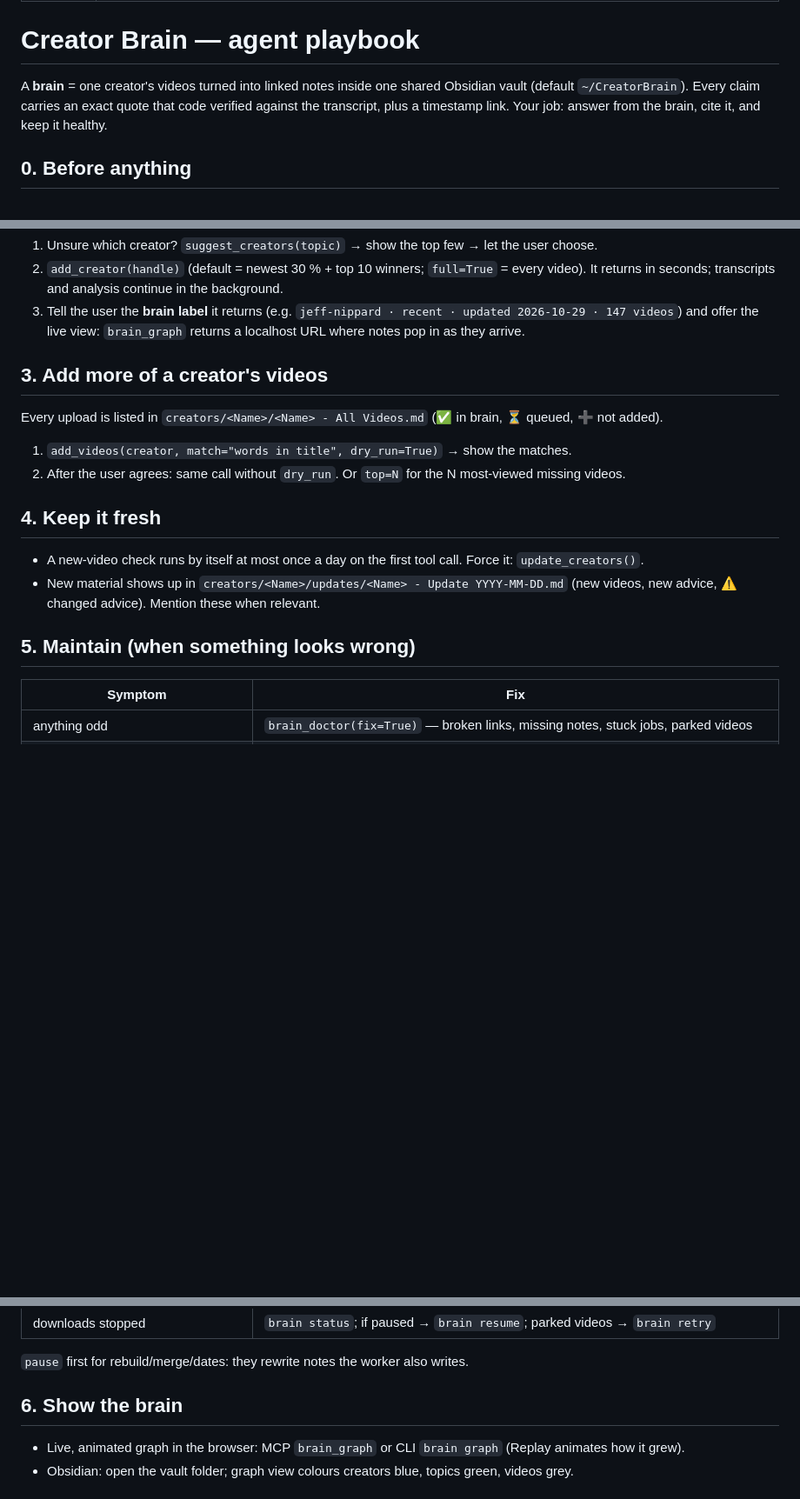
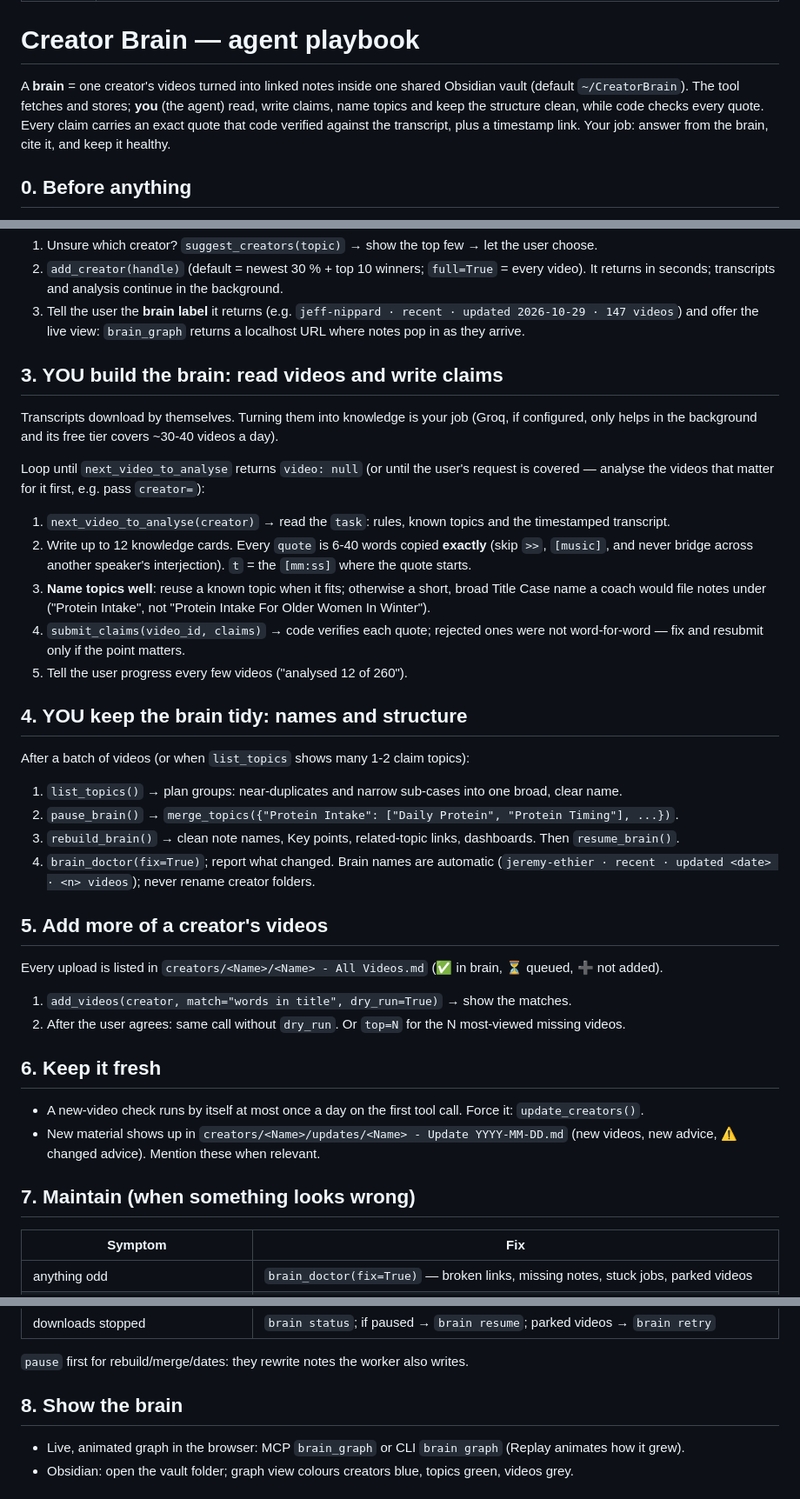
Before and after one commit to LikithMeruvu/creator-brain, a Markdown page: skills/creator-brain/SKILL.md, 3 parts joined by grey strips. Shown at 87% size. Drawn GitHub-style; blank space fills up the shorter version.

```diff
--- a/skills/creator-brain/SKILL.md
+++ b/skills/creator-brain/SKILL.md
@@ -6,7 +6,8 @@ description: Build, search and maintain "creator brains" — Obsidian vaults mad
 # Creator Brain — agent playbook
 
 A **brain** = one creator's videos turned into linked notes inside one shared Obsidian vault
-(default `~/CreatorBrain`). Every claim carries an exact quote that code verified against the transcript,
+(default `~/CreatorBrain`). The tool fetches and stores; **you** (the agent) read, write claims, name topics and
+keep the structure clean, while code checks every quote. Every claim carries an exact quote that code verified against the transcript,
 plus a timestamp link. Your job: answer from the brain, cite it, and keep it healthy.
 
 ## 0. Before anything
@@ -35,17 +36,40 @@ Never invent a claim, number or quote. If the brain has nothing, say so and offe
 3. Tell the user the **brain label** it returns (e.g. `jeff-nippard · recent · updated 2026-10-29 · 147 videos`)
    and offer the live view: `brain_graph` returns a localhost URL where notes pop in as they arrive.
 
-## 3. Add more of a creator's videos
+## 3. YOU build the brain: read videos and write claims
+Transcripts download by themselves. Turning them into knowledge is your job (Groq, if configured, only helps
+in the background and its free tier covers ~30-40 videos a day).
+
+Loop until `next_video_to_analyse` returns `video: null` (or until the user's request is covered — analyse the
+videos that matter for it first, e.g. pass `creator=`):
+1. `next_video_to_analyse(creator)` → read the `task`: rules, known topics and the timestamped transcript.
+2. Write up to 12 knowledge cards. Every `quote` is 6-40 words copied **exactly** (skip `>>`, `[music]`, and never
+   bridge across another speaker's interjection). `t` = the `[mm:ss]` where the quote starts.
+3. **Name topics well**: reuse a known topic when it fits; otherwise a short, broad Title Case name a coach would
+   file notes under ("Protein Intake", not "Protein Intake For Older Women In Winter").
+4. `submit_claims(video_id, claims)` → code verifies each quote; rejected ones were not word-for-word — fix and
+   resubmit only if the point matters.
+5. Tell the user progress every few videos ("analysed 12 of 260").
+
+## 4. YOU keep the brain tidy: names and structure
+After a batch of videos (or when `list_topics` shows many 1-2 claim topics):
+1. `list_topics()` → plan groups: near-duplicates and narrow sub-cases into one broad, clear name.
+2. `pause_brain()` → `merge_topics({"Protein Intake": ["Daily Protein", "Protein Timing"], ...})`.
+3. `rebuild_brain()` → clean note names, Key points, related-topic links, dashboards. Then `resume_brain()`.
+4. `brain_doctor(fix=True)`; report what changed.
+Brain names are automatic (`jeremy-ethier · recent · updated <date> · <n> videos`); never rename creator folders.
+
+## 5. Add more of a creator's videos
 Every upload is listed in `creators/<Name>/<Name> - All Videos.md` (✅ in brain, ⏳ queued, ➕ not added).
 1. `add_videos(creator, match="words in title", dry_run=True)` → show the matches.
 2. After the user agrees: same call without `dry_run`. Or `top=N` for the N most-viewed missing videos.
 
-## 4. Keep it fresh
+## 6. Keep it fresh
 - A new-video check runs by itself at most once a day on the first tool call. Force it: `update_creators()`.
 - New material shows up in `creators/<Name>/updates/<Name> - Update YYYY-MM-DD.md` (new videos, new advice,
   ⚠️ changed advice). Mention these when relevant.
 
-## 5. Maintain (when something looks wrong)
+## 7. Maintain (when something looks wrong)
 | Symptom | Fix |
 |---|---|
 | anything odd | `brain_doctor(fix=True)` — broken links, missing notes, stuck jobs, parked videos |
@@ -56,7 +80,7 @@ Every upload is listed in `creators/<Name>/<Name> - All Videos.md` (✅ in brain
 
 `pause` first for rebuild/merge/dates: they rewrite notes the worker also writes.
 
-## 6. Show the brain
+## 8. Show the brain
 - Live, animated graph in the browser: MCP `brain_graph` or CLI `brain graph` (Replay animates how it grew).
 - Obsidian: open the vault folder; graph view colours creators blue, topics green, videos grey.
 
```
Also changed, not shown: README.md (+3 -1 lines), docs/images/live-graph.png, 4 other files.
